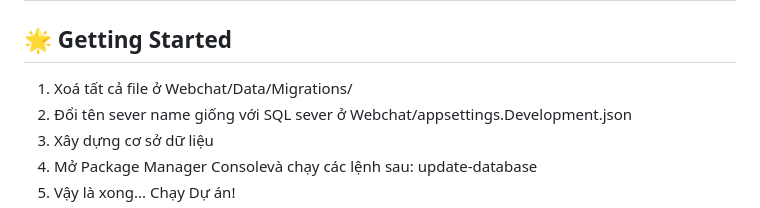
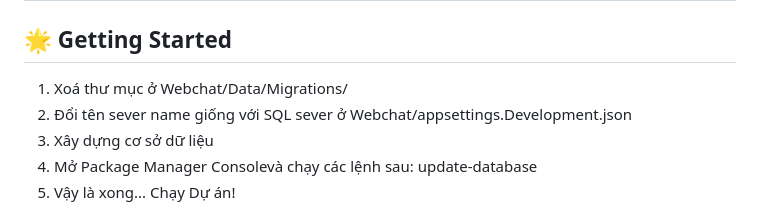
Before and after one commit to thienhuyz/WebChat, a Markdown page: README.md, the part around the change. Rendered like a GitHub page.

```diff
--- a/README.md
+++ b/README.md
@@ -26,7 +26,7 @@
 | **Cơ sở dữ liệu** | SQL Server để lưu trữ thông tin người dùng, phòng chat và tin nhắn.                                |
 
 ## 🌟 Getting Started
-1. Xoá tất cả file ở Webchat/Data/Migrations/
+1. Xoá thư mục ở Webchat/Data/Migrations/
 2. Đổi tên sever name giống với SQL sever ở Webchat/appsettings.Development.json
 3. Xây dựng cơ sở dữ liệu
 4. Mở Package Manager Consolevà chạy các lệnh sau: update-database
```
